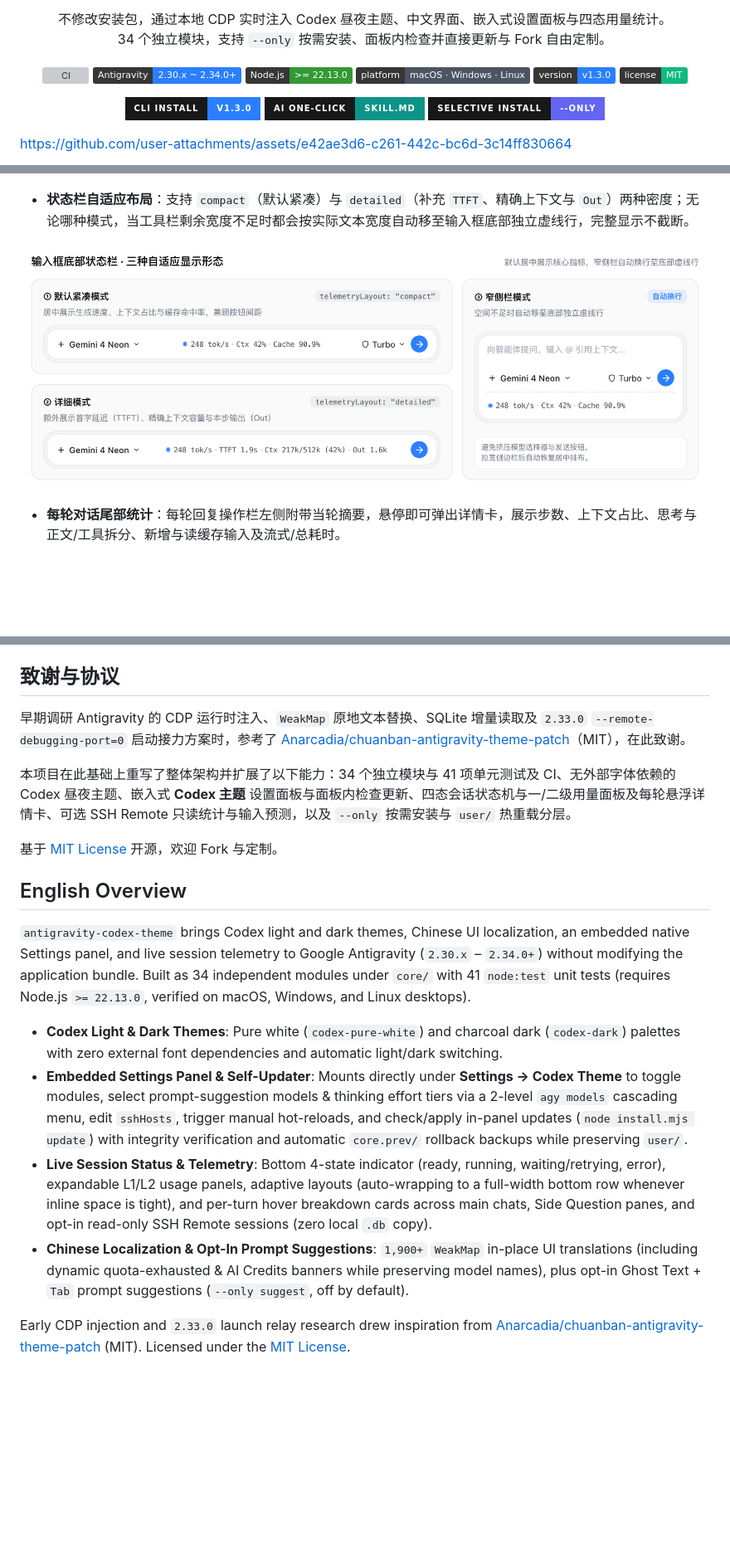
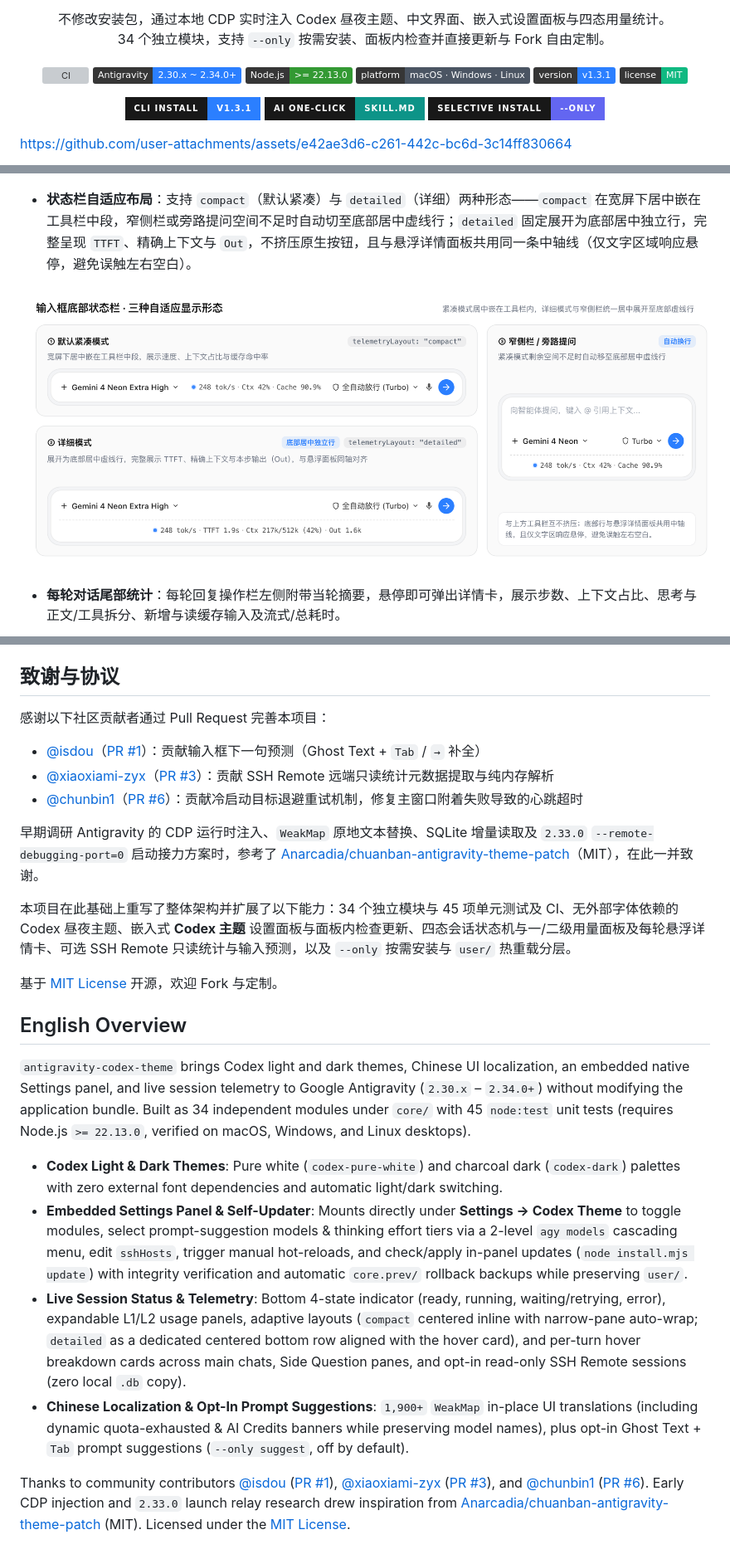
Before and after one commit to Solonggg/antigravity-enhancer, a Markdown page: README.md, 3 parts joined by grey strips. Shown at 83% size. Drawn GitHub-style; pictures changed too: assets/telemetry-layouts.png; badges without logos; blank space fills up the shorter version; grey boxes are pictures that could not be loaded.

Commit message:
fix: stabilize composer toolbar detection, center bottom metrics bar, and credit PR contributors (v1.3.1)

```diff
--- a/README.md
+++ b/README.md
@@ -23,12 +23,12 @@
   <img src="https://img.shields.io/static/v1?label=Antigravity&message=2.30.x%20~%202.34.0%2B&color=2B7FFF&labelColor=363636" alt="Antigravity 2.30.x ~ 2.34.0+">
   <img src="https://img.shields.io/static/v1?label=Node.js&message=%3E%3D%2022.13.0&color=339933&labelColor=363636&logo=nodedotjs&logoColor=white" alt="Node.js >= 22.13.0">
   <img src="https://img.shields.io/static/v1?label=platform&message=macOS%20%C2%B7%20Windows%20%C2%B7%20Linux&color=4B5563&labelColor=363636" alt="macOS · Windows · Linux">
-  <img src="https://img.shields.io/static/v1?label=version&message=v1.3.0&color=2B7FFF&labelColor=363636" alt="version v1.3.0">
+  <img src="https://img.shields.io/static/v1?label=version&message=v1.3.1&color=2B7FFF&labelColor=363636" alt="version v1.3.1">
   <a href="LICENSE"><img src="https://img.shields.io/static/v1?label=license&message=MIT&color=10B981&labelColor=363636" alt="MIT License"></a>
 </p>
 
 <p>
-  <a href="#命令行安装"><img src="https://img.shields.io/static/v1?label=CLI%20INSTALL&message=v1.3.0&color=2B7FFF&style=for-the-badge&labelColor=181818&logo=gnubash&logoColor=white" alt="CLI Install"></a>
+  <a href="#命令行安装"><img src="https://img.shields.io/static/v1?label=CLI%20INSTALL&message=v1.3.1&color=2B7FFF&style=for-the-badge&labelColor=181818&logo=gnubash&logoColor=white" alt="CLI Install"></a>
   <a href="#ai-一键安装"><img src="https://img.shields.io/static/v1?label=AI%20ONE-CLICK&message=SKILL.md&color=0D9488&style=for-the-badge&labelColor=181818&logo=googlegemini&logoColor=white" alt="AI One-Click Install"></a>
   <a href="#按需安装"><img src="https://img.shields.io/static/v1?label=SELECTIVE%20INSTALL&message=--only&color=6366F1&style=for-the-badge&labelColor=181818&logo=codesandbox&logoColor=white" alt="Selective Install"></a>
 </p>
@@ -178,7 +178,7 @@ node install.mjs install --only i18n --minimal
 
 ![一级概览、二级详情、上下文预警及每轮对话尾部统计](assets/telemetry-bento-panels.png)
 
-- **状态栏自适应布局**：支持 `compact`（默认紧凑）与 `detailed`（补充 `TTFT`、精确上下文与 `Out`）两种密度；无论哪种模式，当工具栏剩余宽度不足时都会按实际文本宽度自动移至输入框底部独立虚线行，完整显示不截断。
+- **状态栏自适应布局**：支持 `compact`（默认紧凑）与 `detailed`（详细）两种形态——`compact` 在宽屏下居中嵌在工具栏中段，窄侧栏或旁路提问空间不足时自动切至底部居中虚线行；`detailed` 固定展开为底部居中独立行，完整呈现 `TTFT`、精确上下文与 `Out`，不挤压原生按钮，且与悬浮详情面板共用同一条中轴线（仅文字区域响应悬停，避免误触左右空白）。
 
 ![状态栏三种自适应布局](assets/telemetry-layouts.png)
 
@@ -289,19 +289,25 @@ antigravity-codex-theme/
 
 ## 致谢与协议
 
-早期调研 Antigravity 的 CDP 运行时注入、`WeakMap` 原地文本替换、SQLite 增量读取及 `2.33.0` `--remote-debugging-port=0` 启动接力方案时，参考了 [Anarcadia/chuanban-antigravity-theme-patch](https://github.com/Anarcadia/chuanban-antigravity-theme-patch)（MIT），在此致谢。
+感谢以下社区贡献者通过 Pull Request 完善本项目：
 
-本项目在此基础上重写了整体架构并扩展了以下能力：34 个独立模块与 41 项单元测试及 CI、无外部字体依赖的 Codex 昼夜主题、嵌入式 **Codex 主题** 设置面板与面板内检查更新、四态会话状态机与一/二级用量面板及每轮悬浮详情卡、可选 SSH Remote 只读统计与输入预测，以及 `--only` 按需安装与 `user/` 热重载分层。
+- [@isdou](https://github.com/isdou)（[PR #1](https://github.com/nkjDSLcvanv/antigravity-codex-theme/pull/1)）：贡献输入框下一句预测（Ghost Text + `Tab` / `→` 补全）
+- [@xiaoxiami-zyx](https://github.com/xiaoxiami-zyx)（[PR #3](https://github.com/nkjDSLcvanv/antigravity-codex-theme/pull/3)）：贡献 SSH Remote 远端只读统计元数据提取与纯内存解析
+- [@chunbin1](https://github.com/chunbin1)（[PR #6](https://github.com/nkjDSLcvanv/antigravity-codex-theme/pull/6)）：贡献冷启动目标退避重试机制，修复主窗口附着失败导致的心跳超时
+
+早期调研 Antigravity 的 CDP 运行时注入、`WeakMap` 原地文本替换、SQLite 增量读取及 `2.33.0` `--remote-debugging-port=0` 启动接力方案时，参考了 [Anarcadia/chuanban-antigravity-theme-patch](https://github.com/Anarcadia/chuanban-antigravity-theme-patch)（MIT），在此一并致谢。
+
+本项目在此基础上重写了整体架构并扩展了以下能力：34 个独立模块与 45 项单元测试及 CI、无外部字体依赖的 Codex 昼夜主题、嵌入式 **Codex 主题** 设置面板与面板内检查更新、四态会话状态机与一/二级用量面板及每轮悬浮详情卡、可选 SSH Remote 只读统计与输入预测，以及 `--only` 按需安装与 `user/` 热重载分层。
 
 基于 [MIT License](LICENSE) 开源，欢迎 Fork 与定制。
 
 ## English Overview
 
-`antigravity-codex-theme` brings Codex light and dark themes, Chinese UI localization, an embedded native Settings panel, and live session telemetry to Google Antigravity (`2.30.x` – `2.34.0+`) without modifying the application bundle. Built as 34 independent modules under `core/` with 41 `node:test` unit tests (requires Node.js `>= 22.13.0`, verified on macOS, Windows, and Linux desktops).
+`antigravity-codex-theme` brings Codex light and dark themes, Chinese UI localization, an embedded native Settings panel, and live session telemetry to Google Antigravity (`2.30.x` – `2.34.0+`) without modifying the application bundle. Built as 34 independent modules under `core/` with 45 `node:test` unit tests (requires Node.js `>= 22.13.0`, verified on macOS, Windows, and Linux desktops).
 
 - **Codex Light & Dark Themes**: Pure white (`codex-pure-white`) and charcoal dark (`codex-dark`) palettes with zero external font dependencies and automatic light/dark switching.
 - **Embedded Settings Panel & Self-Updater**: Mounts directly under **Settings → Codex Theme** to toggle modules, select prompt-suggestion models & thinking effort tiers via a 2-level `agy models` cascading menu, edit `sshHosts`, trigger manual hot-reloads, and check/apply in-panel updates (`node install.mjs update`) with integrity verification and automatic `core.prev/` rollback backups while preserving `user/`.
-- **Live Session Status & Telemetry**: Bottom 4-state indicator (ready, running, waiting/retrying, error), expandable L1/L2 usage panels, adaptive layouts (auto-wrapping to a full-width bottom row whenever inline space is tight), and per-turn hover breakdown cards across main chats, Side Question panes, and opt-in read-only SSH Remote sessions (zero local `.db` copy).
+- **Live Session Status & Telemetry**: Bottom 4-state indicator (ready, running, waiting/retrying, error), expandable L1/L2 usage panels, adaptive layouts (`compact` centered inline with narrow-pane auto-wrap; `detailed` as a dedicated centered bottom row aligned with the hover card), and per-turn hover breakdown cards across main chats, Side Question panes, and opt-in read-only SSH Remote sessions (zero local `.db` copy).
 - **Chinese Localization & Opt-In Prompt Suggestions**: `1,900+` `WeakMap` in-place UI translations (including dynamic quota-exhausted & AI Credits banners while preserving model names), plus opt-in Ghost Text + `Tab` prompt suggestions (`--only suggest`, off by default).
 
-Early CDP injection and `2.33.0` launch relay research drew inspiration from [Anarcadia/chuanban-antigravity-theme-patch](https://github.com/Anarcadia/chuanban-antigravity-theme-patch) (MIT). Licensed under the [MIT License](LICENSE).
+Thanks to community contributors [@isdou](https://github.com/isdou) ([PR #1](https://github.com/nkjDSLcvanv/antigravity-codex-theme/pull/1)), [@xiaoxiami-zyx](https://github.com/xiaoxiami-zyx) ([PR #3](https://github.com/nkjDSLcvanv/antigravity-codex-theme/pull/3)), and [@chunbin1](https://github.com/chunbin1) ([PR #6](https://github.com/nkjDSLcvanv/antigravity-codex-theme/pull/6)). Early CDP injection and `2.33.0` launch relay research drew inspiration from [Anarcadia/chuanban-antigravity-theme-patch](https://github.com/Anarcadia/chuanban-antigravity-theme-patch) (MIT). Licensed under the [MIT License](LICENSE).
```
Also changed, not shown: other parts of README.md (+3 -3 lines), 9 other files.
